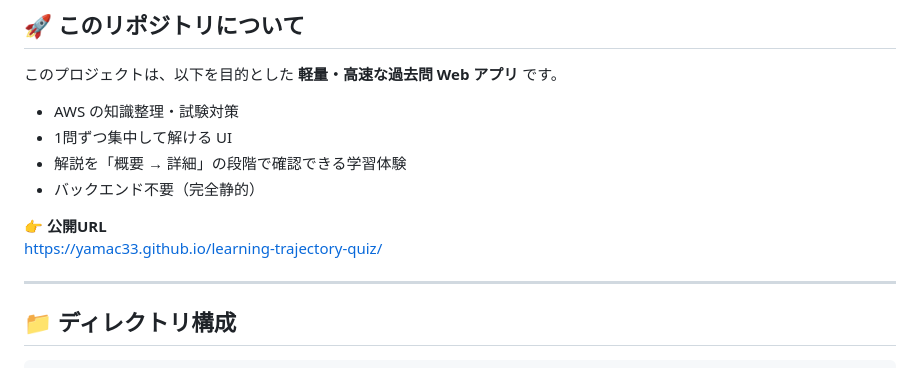
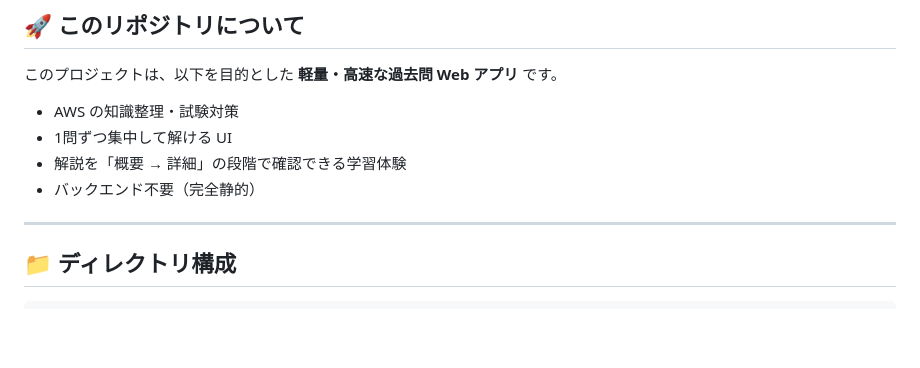
Before and after one commit to YaMac33/learning-trajectory-quiz, a Markdown page: README.md, the part around the change. GitHub-like rendering; blank space fills up the shorter version.

```diff
--- a/README.md
+++ b/README.md
@@ -14,8 +14,6 @@ GitHub Pages 上で動作し、問題データはすべて JSON で管理され
 - 解説を「概要 → 詳細」の段階で確認できる学習体験
 - バックエンド不要（完全静的）
 
-👉 **公開URL**
-https://yamac33.github.io/learning-trajectory-quiz/
 
 ---
 
```
